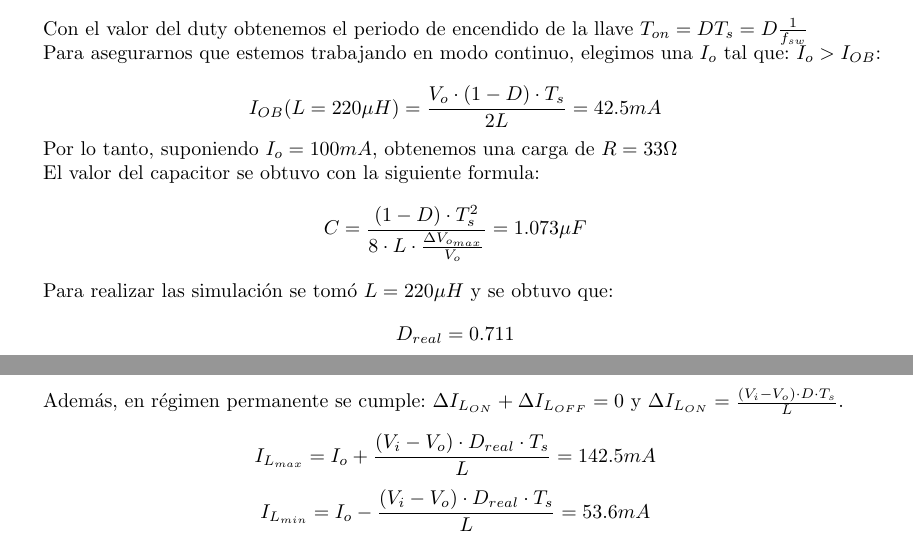
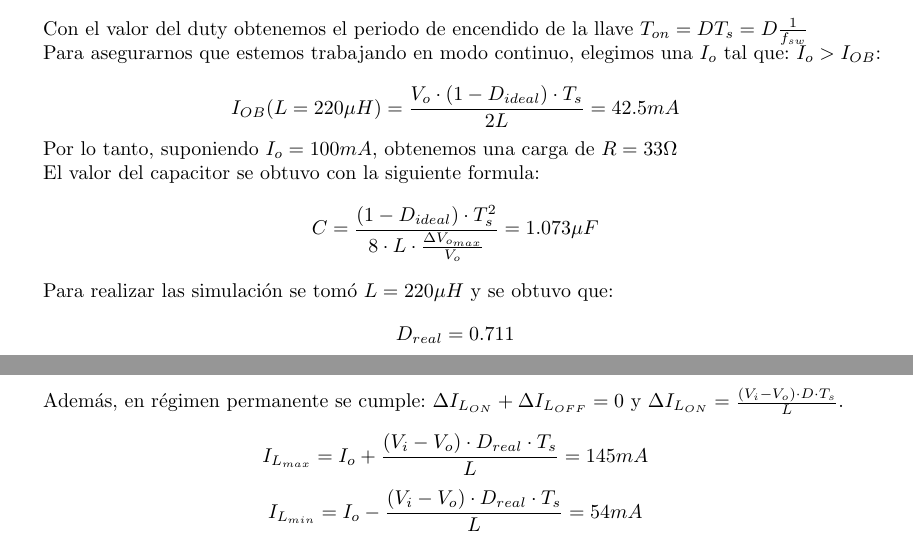
Before and after one commit to mregueira/Electro4, a LaTeX document (TP1/Informe/e4_tp1_main.tex, which reads TP1/Informe/e4_tp1_ej2.tex): two parts of pages 8 and 9 of 17, joined at a grey line, cut so that both start at the same text. Compiled offline with pdfLaTeX.

Commit message:
pto 2 terminado

```diff
--- a/TP1/Informe/e4_tp1_ej2.tex
+++ b/TP1/Informe/e4_tp1_ej2.tex
@@ -41,7 +41,7 @@ Con el valor del duty obtenemos el periodo de encendido de la llave $T_{on}=D T_
 Para asegurarnos que estemos trabajando en modo continuo, elegimos una $I_{o}$ tal que: $I_{o}>I_{OB}$:
 
 \[
-I_{OB}(L=220\mu H) = \frac{V_o \cdot (1-D) \cdot T_s}{2L} = 42.5mA
+I_{OB}(L=220\mu H) = \frac{V_o \cdot (1-D_{ideal}) \cdot T_s}{2L} = 42.5mA
 \]
 
 
@@ -63,7 +63,7 @@ Por lo tanto, suponiendo $I_o=100mA$, obtenemos una carga de $R=33\Omega$
 
 
 El valor del capacitor se obtuvo con la siguiente formula:
-$$C=\frac{(1-D) \cdot T_{s}^{2}}{8\cdot L\cdot \frac{\Delta V_{o_{max}}}{V_o}}=1.073\mu F$$
+$$C=\frac{(1-D_{ideal}) \cdot T_{s}^{2}}{8\cdot L\cdot \frac{\Delta V_{o_{max}}}{V_o}}=1.073\mu F$$
 
 Para realizar las simulaci\'on se tom\'o  $L=220\mu H$ y se obtuvo que:
 $$D_{real}=0.711$$
@@ -87,8 +87,8 @@ $$I_{L_{min}}= I_o - \frac{\Delta I_L}{2}$$
 
 Adem\'as, en r\'egimen permanente se cumple: $\Delta I_{L_{ON}}+\Delta I_{L_{OFF}}=0$ y $\Delta I_{L_{ON}}=\frac{(V_i-V_o)\cdot D\cdot T_s}{L}$.
 
-$$I_{L_{max}}= I_o + \frac{(V_i-V_o)\cdot D_{real}\cdot T_s}{L}=142.5mA$$
-$$I_{L_{min}}= I_o - \frac{(V_i-V_o)\cdot D_{real}\cdot T_s}{L}=53.6mA$$
+$$I_{L_{max}}= I_o + \frac{(V_i-V_o)\cdot D_{real}\cdot T_s}{L}=145mA$$
+$$I_{L_{min}}= I_o - \frac{(V_i-V_o)\cdot D_{real}\cdot T_s}{L}=54mA$$
 
 
 
```
Also changed, not shown: TP1/Informe/Imagenes/punto2/Dibujo.PNG, TP1/Informe/Imagenes/punto2/SW&IL.PNG, TP1/Informe/Imagenes/punto2/SW&VL.PNG.
